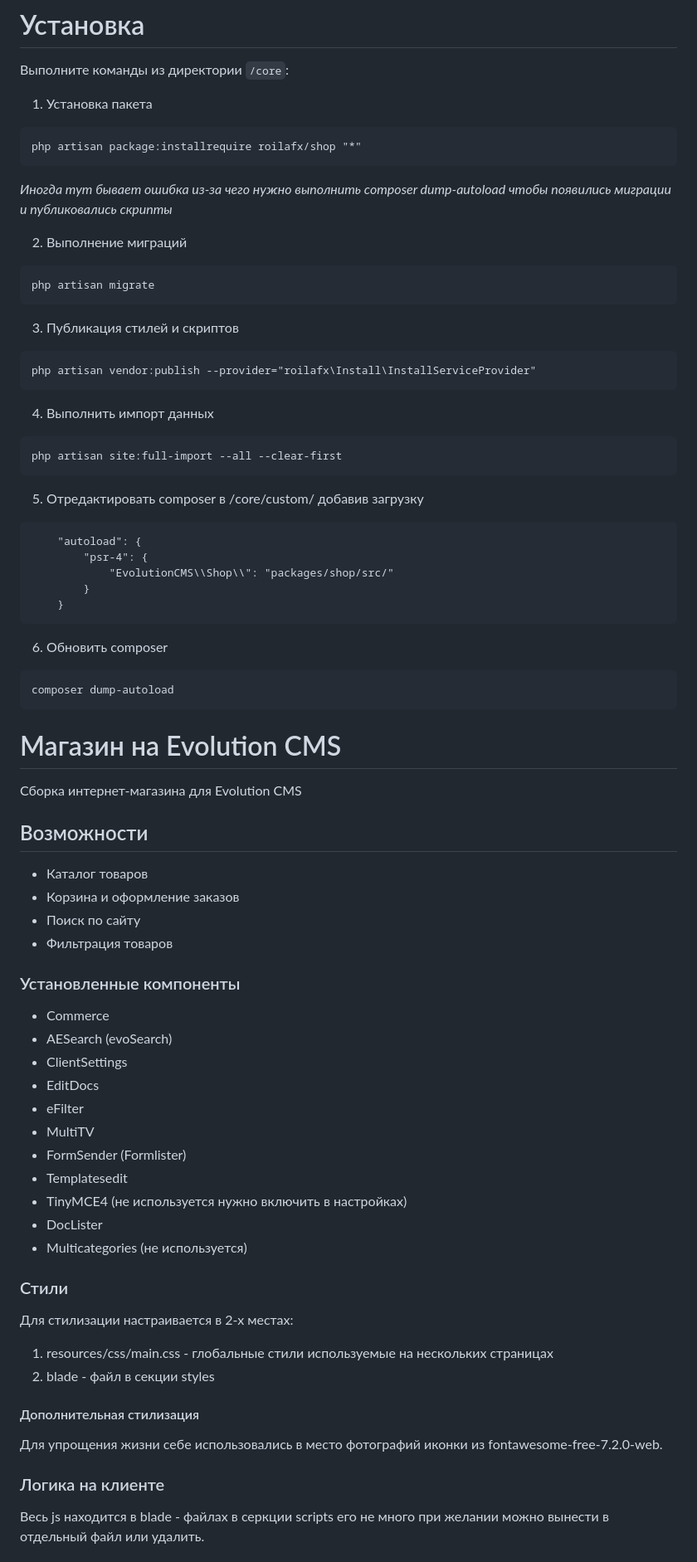
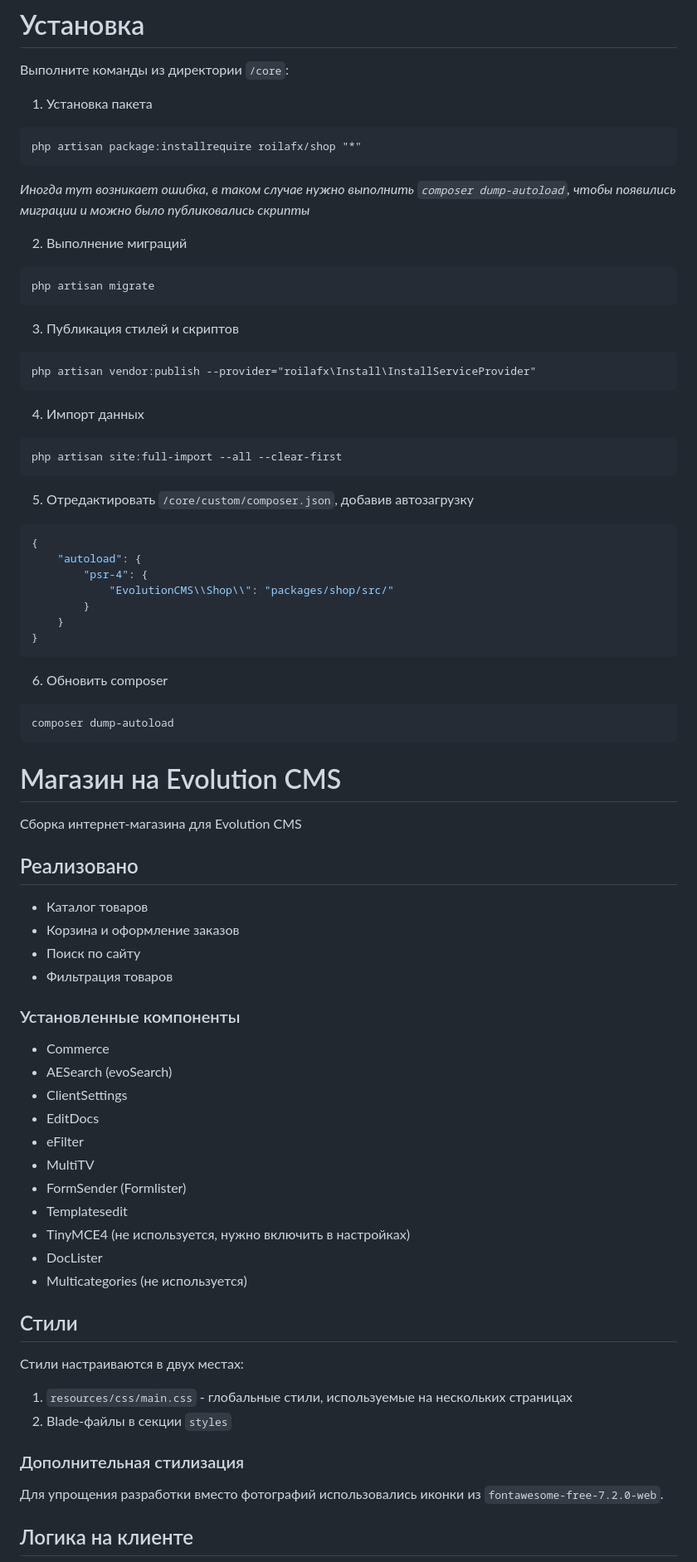
Before and after one commit to Kolya1222/shop, a Markdown page: README.md, the part around one of its changes. Shown at 83% size. Drawn GitHub-style.

````diff
--- a/README.md
+++ b/README.md
@@ -5,28 +5,34 @@
 ```
 php artisan package:installrequire roilafx/shop "*"
 ```
-*Иногда тут бывает ошибка из-за чего нужно выполнить composer dump-autoload чтобы появились миграции и публиковались скрипты*
+*Иногда тут возникает ошибка, в таком случае нужно выполнить `composer dump-autoload`, чтобы появились миграции и можно было публиковались скрипты*
 
 2. Выполнение миграций
 ```
 php artisan migrate
 ```
+
 3. Публикация стилей и скриптов
 ```
 php artisan vendor:publish --provider="roilafx\Install\InstallServiceProvider"
 ```
-4. Выполнить импорт данных
+
+4. Импорт данных
 ```
 php artisan site:full-import --all --clear-first
 ```
-5. Отредактировать composer в /core/custom/ добавив загрузку
-```
+
+5. Отредактировать `/core/custom/composer.json`, добавив автозагрузку
+```json
+{
     "autoload": {
         "psr-4": {
             "EvolutionCMS\\Shop\\": "packages/shop/src/"
         }
     }
+}
 ```
+
 6. Обновить composer
 ```
 composer dump-autoload
@@ -36,38 +42,37 @@ composer dump-autoload
 
 Сборка интернет-магазина для Evolution CMS
 
-## Возможности
+## Реализовано
 
- - Каталог товаров
- - Корзина и оформление заказов
- - Поиск по сайту
- - Фильтрация товаров
+- Каталог товаров
+- Корзина и оформление заказов
+- Поиск по сайту
+- Фильтрация товаров
 
 ### Установленные компоненты
 
- - Commerce
- - AESearch (evoSearch)
- - ClientSettings
- - EditDocs
- - eFilter
- - MultiTV
- - FormSender (Formlister)
- - Templatesedit
- - TinyMCE4 (не используется нужно включить в настройках)
- - DocLister
- - Multicategories (не используется)
+- Commerce
+- AESearch (evoSearch)
+- ClientSettings
+- EditDocs
+- eFilter
+- MultiTV
+- FormSender (Formlister)
+- Templatesedit
+- TinyMCE4 (не используется, нужно включить в настройках)
+- DocLister
+- Multicategories (не используется)
 
-### Стили
+## Стили
 
-Для стилизации настраивается в 2-х местах:
-1. resources/css/main.css - глобальные стили используемые на нескольких страницах
-2. blade - файл в секции styles
+Стили настраиваются в двух местах:
 
-#### Дополнительная стилизация
+1. `resources/css/main.css` - глобальные стили, используемые на нескольких страницах
+2. Blade-файлы в секции `styles`
 
-Для упрощения жизни себе использовались в место фотографий иконки из fontawesome-free-7.2.0-web.
+### Дополнительная стилизация
 
-### Логика на клиенте
+Для упрощения разработки вместо фотографий использовались иконки из `fontawesome-free-7.2.0-web`.
 
-Весь js находится в blade - файлах в серкции scripts его не много при желании можно вынести в отдельный файл или удалить.
+## Логика на клиенте
 
````
Also changed, not shown: other parts of README.md (+69 -55 lines).
